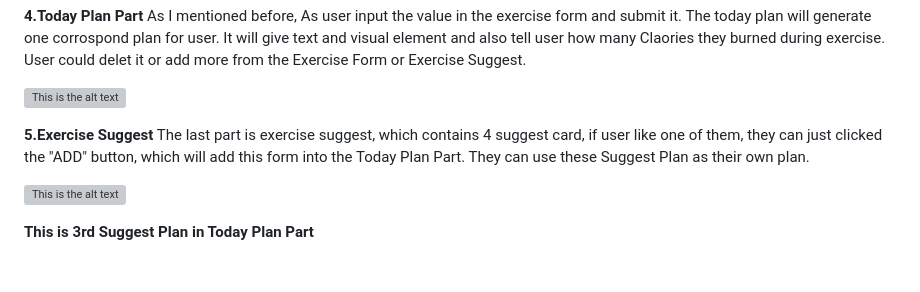
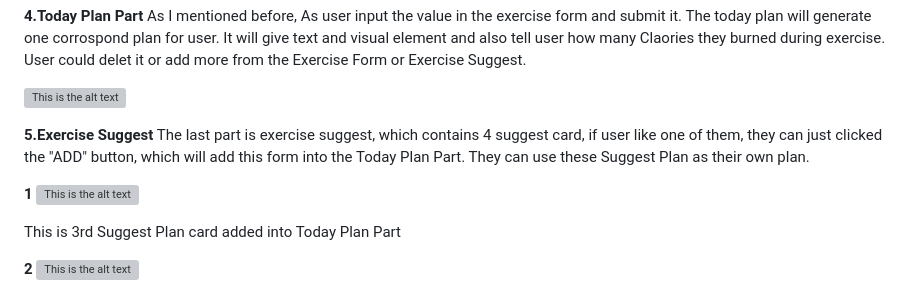
Before and after one commit to YuanJIU0216/chli3234-tracker, a Markdown page: README.md, the part around the change printed below. Drawn GitHub-style; blank space fills up the shorter version; grey boxes are pictures that could not be loaded.

```diff
--- a/README.md
+++ b/README.md
@@ -62,8 +66,10 @@ As I mentioned before, As user input the value in the exercise form and submit i
 **5.Exercise Suggest**
 The last part is exercise suggest, which contains 4 suggest card, if user like one of them, they can just clicked the "ADD" button, which will add this form into the Today Plan Part. They can use these Suggest Plan as their own plan.
 
+**1**
 ![This is the alt text](./public/readMeImages/ExerciseSuggest1.png)
 
-**This is 3rd Suggest Plan in Today Plan Part**
+This is 3rd Suggest Plan card added into Today Plan Part
 
+**2**
 ![This is the alt text](./public/readMeImages/ExerciseSuggest2.png)
```
Also changed, not shown: other parts of README.md (+6 -2 lines).
